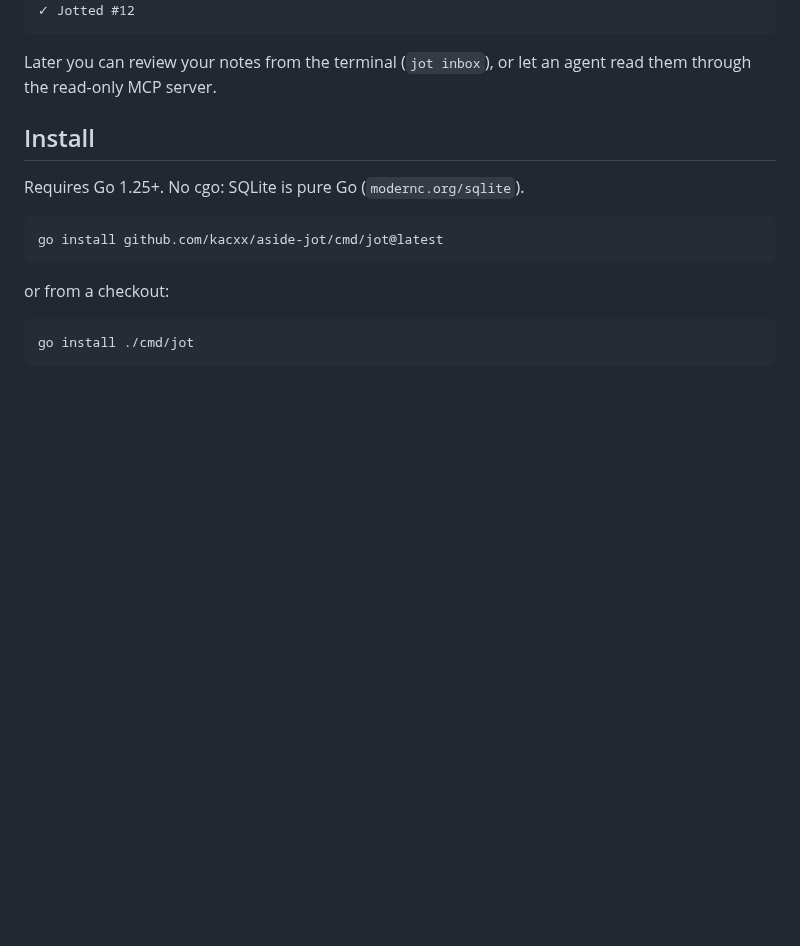
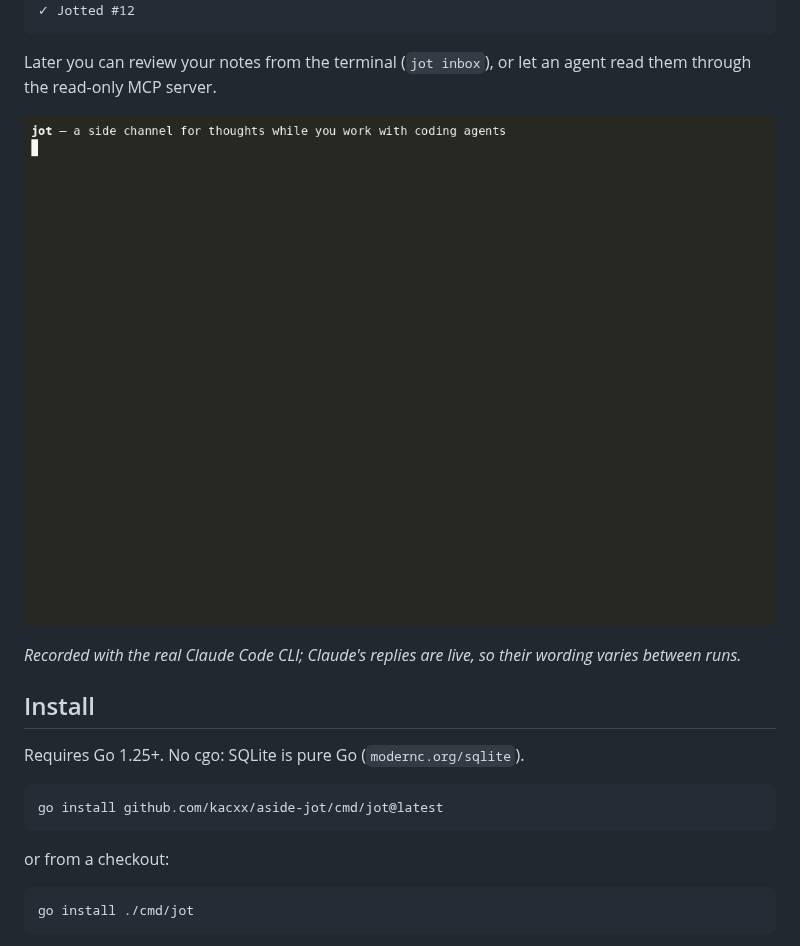
Before and after one commit to kacxx/aside-jot, a Markdown page: README.md, the part around the change. Drawn GitHub-style; pictures changed too: docs/demo.gif (added); blank space fills up the shorter version.

Commit message:
README: add a demo recording
A ~45 s terminal recording (docs/demo.gif, 658 KB) made with the real
Claude Code CLI and the current main build: an ordinary prompt reaches
Claude, a '>>' prompt is blocked by the hook and saved with repo, branch
and commit, Claude reads the inbox through the read-only MCP server, and
'jot done' clears it.

Co-Authored-By: Claude Opus 5.5 <noreply@anthropic.com>
Claude-Session: https://claude.ai/code/session_01SmxKm2QXtb7PEDYGW9Th1i

```diff
--- a/README.md
+++ b/README.md
@@ -13,6 +13,10 @@ model never sees it. Your flow isn't interrupted and the agent's context stays c
 
 Later you can review your notes from the terminal (`jot inbox`), or let an agent read
 them through the read-only MCP server.
+
+![jot demo: an ordinary prompt reaches Claude, a ">>" prompt is blocked and saved with its git context, Claude reads the inbox over MCP, and "jot done" clears it](docs/demo.gif)
+
+*Recorded with the real Claude Code CLI; Claude's replies are live, so their wording varies between runs.*
 
 ## Install
 
```
